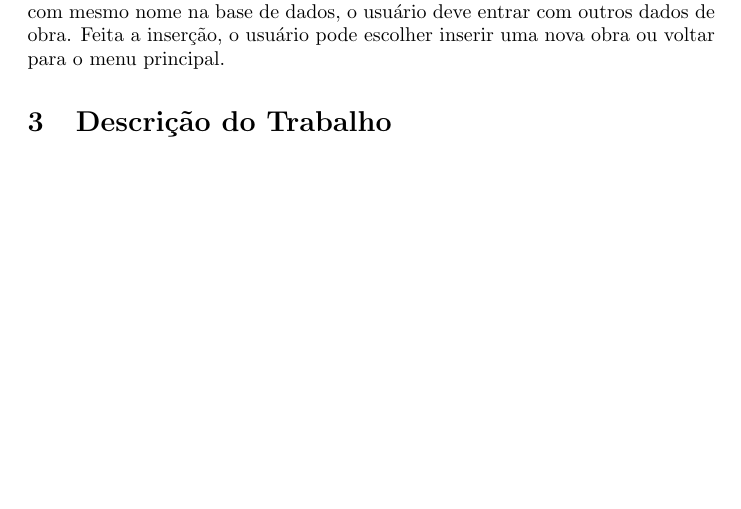
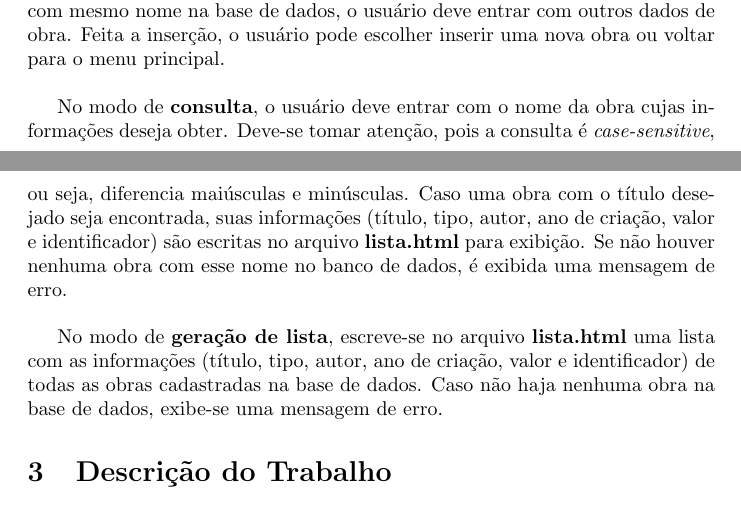
Before and after one commit to birocchi/mc326-1s1008, a LaTeX document (report.tex): part of page 1 of 3 before the commit and two parts of pages 1 and 2 of 3 after it, the two joined at a grey line, cut so that both start at the same text, the shorter picture padded with empty space. Compiled offline with pdfLaTeX.

Commit message:
Secao 2, interface do programa, escrita

```diff
--- a/report.tex
+++ b/report.tex
@@ -26,5 +26,9 @@ Cada opção é selecionada digitando-se \textbf{i} para inserir, \textbf{c} par
 
-No modo de inserção, o usuário deve digitar as informações para \textit{nome da obra}, \textit{tipo de obra}, \textit{autor da obra}, \textit{ano em que a obra foi feita}, \textit{valor da obra} e um \textit{identificador da obra}. Determinados campos possuem restrições: ano e valor devem conter apenas dígitos, e o identificador precisa terminar nas extensões \textit{png, jpg} ou \textit{gif} e ser precedido por até quatro dígitos. Caso já exista uma obra com mesmo nome na base de dados, o usuário deve entrar com outros dados de obra. Feita a inserção, o usuário pode escolher inserir uma nova obra ou voltar para o menu principal.
+No modo de \textbf{inserção}, o usuário deve digitar as informações para \textit{nome da obra}, \textit{tipo de obra}, \textit{autor da obra}, \textit{ano em que a obra foi feita}, \textit{valor da obra} e um \textit{identificador da obra}. Determinados campos possuem restrições: ano e valor devem conter apenas dígitos, e o identificador precisa terminar nas extensões \textit{png, jpg} ou \textit{gif} e ser precedido por até quatro dígitos. Caso já exista uma obra com mesmo nome na base de dados, o usuário deve entrar com outros dados de obra. Feita a inserção, o usuário pode escolher inserir uma nova obra ou voltar para o menu principal.\\
+
+No modo de \textbf{consulta}, o usuário deve entrar com o nome da obra cujas informações deseja obter. Deve-se tomar atenção, pois a consulta é \textit{case-sensitive}, ou seja, diferencia maiúsculas e minúsculas. Caso uma obra com o título desejado seja encontrada, suas informações (título, tipo, autor, ano de criação, valor e identificador) são escritas no arquivo \textbf{lista.html} para exibição. Se não houver nenhuma obra com esse nome no banco de dados, é exibida uma mensagem de erro.\\
+
+No modo de \textbf{geração de lista}, escreve-se no arquivo \textbf{lista.html} uma lista com as informações (título, tipo, autor, ano de criação, valor e identificador) de todas as obras cadastradas na base de dados. Caso não haja nenhuma obra na base de dados, exibe-se uma mensagem de erro.
 
 \section{Descrição do Trabalho}\
 
```
Also changed, not shown: report.tex (2 more changed lines).
